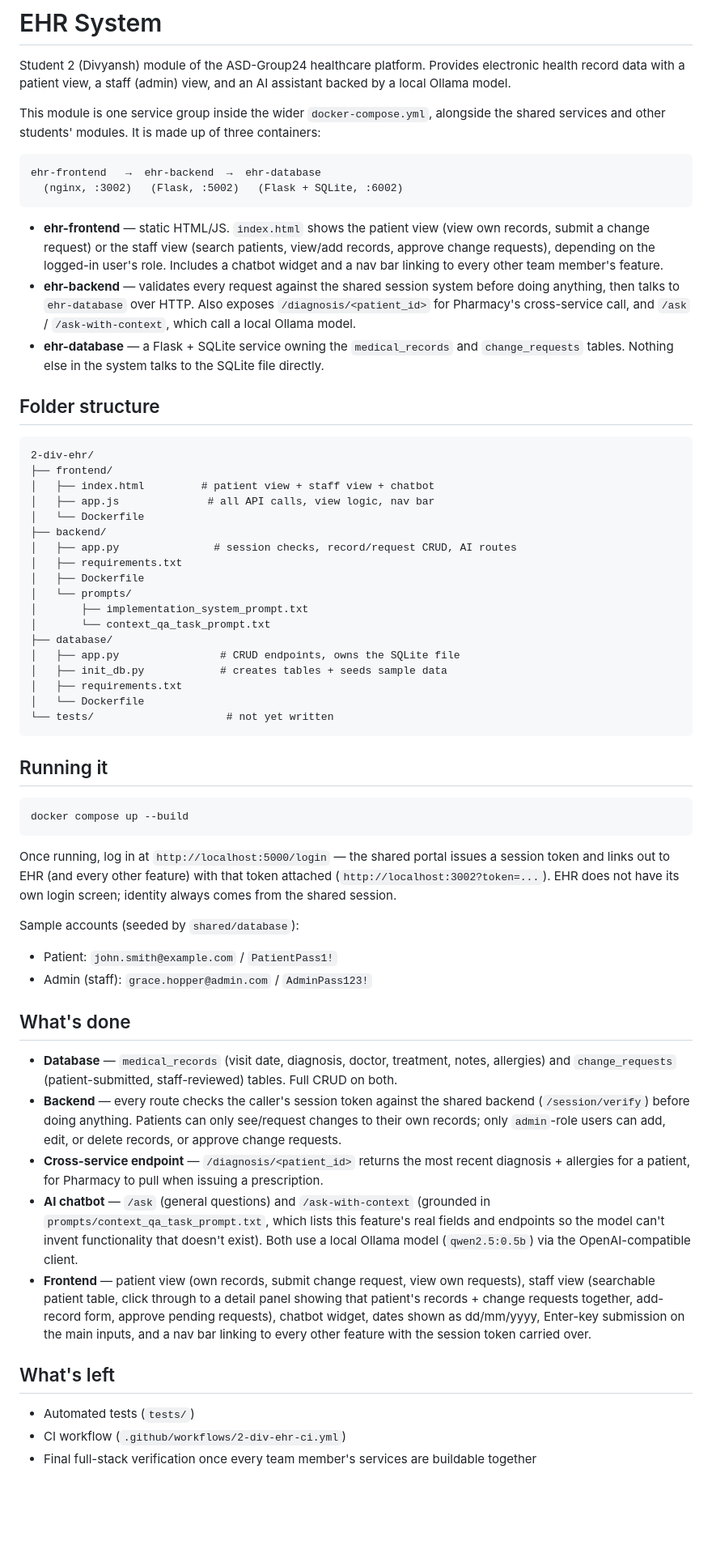
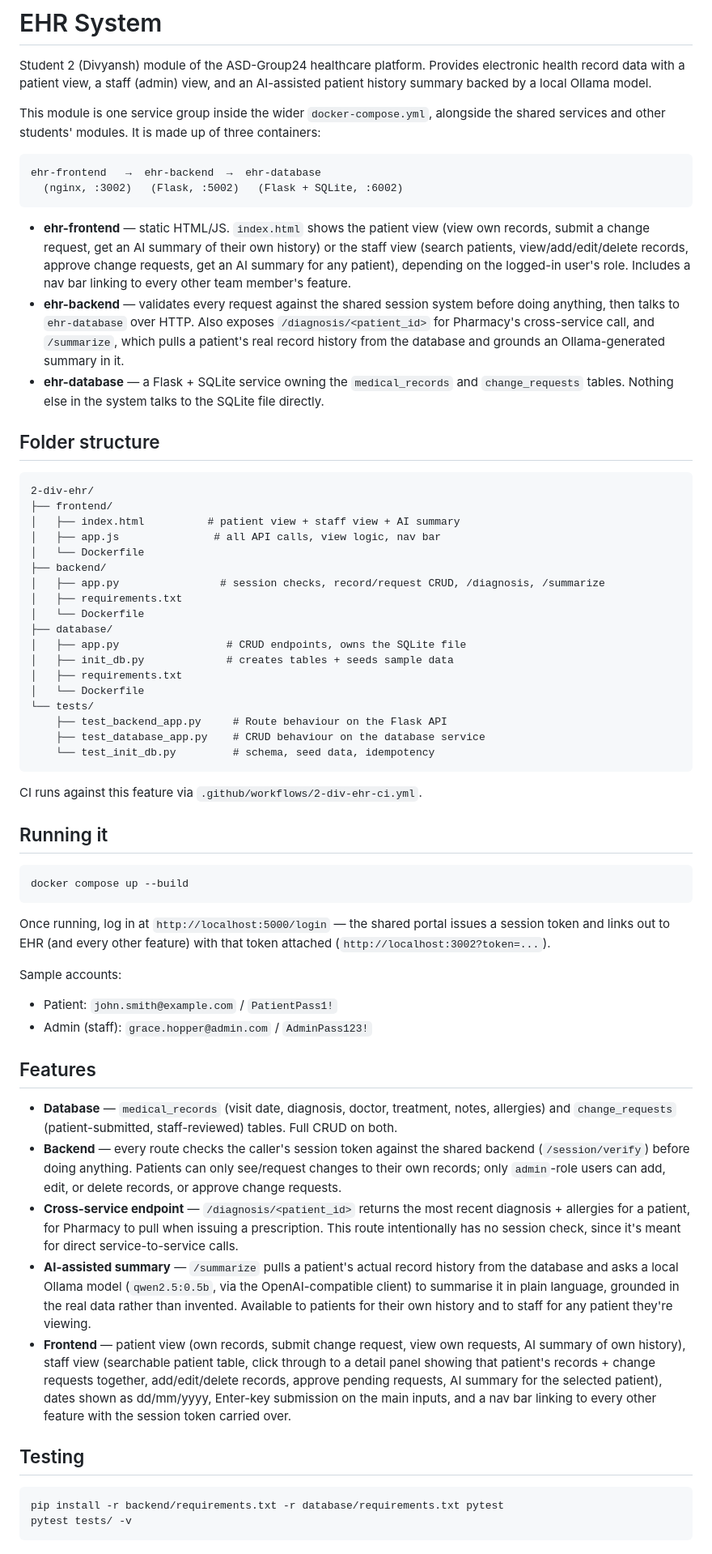
Before and after one commit to samarra-prahlad/ASD-Group24, a Markdown page: 2-div-ehr/README.md, the part around the change. Shown at 81% size. Rendered like a GitHub page; blank space fills up the shorter version.

````diff
--- a/2-div-ehr/README.md
+++ b/2-div-ehr/README.md
@@ -2,7 +2,7 @@
 
 Student 2 (Divyansh) module of the ASD-Group24 healthcare platform. Provides
 electronic health record data with a patient view, a staff (admin) view, and
-an AI assistant backed by a local Ollama model.
+an AI-assisted patient history summary backed by a local Ollama model.
 
 This module is one service group inside the wider `docker-compose.yml`,
 alongside the shared services and other students' modules. It is made up of
@@ -14,14 +14,16 @@ ehr-frontend   →  ehr-backend  →  ehr-database
 ```
 
 - **ehr-frontend** — static HTML/JS. `index.html` shows the patient view
-  (view own records, submit a change request) or the staff view (search
-  patients, view/add records, approve change requests), depending on the
-  logged-in user's role. Includes a chatbot widget and a nav bar linking to
+  (view own records, submit a change request, get an AI summary of their
+  own history) or the staff view (search patients, view/add/edit/delete
+  records, approve change requests, get an AI summary for any patient),
+  depending on the logged-in user's role. Includes a nav bar linking to
   every other team member's feature.
 - **ehr-backend** — validates every request against the shared session
   system before doing anything, then talks to `ehr-database` over HTTP.
   Also exposes `/diagnosis/<patient_id>` for Pharmacy's cross-service call,
-  and `/ask` / `/ask-with-context`, which call a local Ollama model.
+  and `/summarize`, which pulls a patient's real record history from the
+  database and grounds an Ollama-generated summary in it.
 - **ehr-database** — a Flask + SQLite service owning the `medical_records`
   and `change_requests` tables. Nothing else in the system talks to the
   SQLite file directly.
@@ -31,23 +33,25 @@ ehr-frontend   →  ehr-backend  →  ehr-database
 ```
 2-div-ehr/
 ├── frontend/
-│   ├── index.html         # patient view + staff view + chatbot
-│   ├── app.js              # all API calls, view logic, nav bar
+│   ├── index.html          # patient view + staff view + AI summary
+│   ├── app.js               # all API calls, view logic, nav bar
 │   └── Dockerfile
 ├── backend/
-│   ├── app.py               # session checks, record/request CRUD, AI routes
-│   ├── requirements.txt
-│   ├── Dockerfile
-│   └── prompts/
-│       ├── implementation_system_prompt.txt
-│       └── context_qa_task_prompt.txt
-├── database/
-│   ├── app.py                # CRUD endpoints, owns the SQLite file
-│   ├── init_db.py            # creates tables + seeds sample data
+│   ├── app.py                # session checks, record/request CRUD, /diagnosis, /summarize
 │   ├── requirements.txt
 │   └── Dockerfile
-└── tests/                     # not yet written
+├── database/
+│   ├── app.py                 # CRUD endpoints, owns the SQLite file
+│   ├── init_db.py             # creates tables + seeds sample data
+│   ├── requirements.txt
+│   └── Dockerfile
+└── tests/
+    ├── test_backend_app.py     # Route behaviour on the Flask API
+    ├── test_database_app.py    # CRUD behaviour on the database service
+    └── test_init_db.py         # schema, seed data, idempotency
 ```
+
+CI runs against this feature via `.github/workflows/2-div-ehr-ci.yml`.
 
 ## Running it
 
@@ -57,14 +61,13 @@ docker compose up --build
 
 Once running, log in at `http://localhost:5000/login` — the shared portal
 issues a session token and links out to EHR (and every other feature) with
-that token attached (`http://localhost:3002?token=...`). EHR does not have
-its own login screen; identity always comes from the shared session.
+that token attached (`http://localhost:3002?token=...`).
 
-Sample accounts (seeded by `shared/database`):
+Sample accounts:
 - Patient: `john.smith@example.com` / `PatientPass1!`
 - Admin (staff): `grace.hopper@admin.com` / `AdminPass123!`
 
-## What's done
+## Features
 
 - **Database** — `medical_records` (visit date, diagnosis, doctor, treatment,
   notes, allergies) and `change_requests` (patient-submitted, staff-reviewed)
@@ -75,22 +78,25 @@ Sample accounts (seeded by `shared/database`):
   add, edit, or delete records, or approve change requests.
 - **Cross-service endpoint** — `/diagnosis/<patient_id>` returns the most
   recent diagnosis + allergies for a patient, for Pharmacy to pull when
-  issuing a prescription.
-- **AI chatbot** — `/ask` (general questions) and `/ask-with-context`
-  (grounded in `prompts/context_qa_task_prompt.txt`, which lists this
-  feature's real fields and endpoints so the model can't invent
-  functionality that doesn't exist). Both use a local Ollama model
-  (`qwen2.5:0.5b`) via the OpenAI-compatible client.
+  issuing a prescription. This route intentionally has no session check,
+  since it's meant for direct service-to-service calls.
+- **AI-assisted summary** — `/summarize` pulls a patient's actual record
+  history from the database and asks a local Ollama model
+  (`qwen2.5:0.5b`, via the OpenAI-compatible client) to summarise it in
+  plain language, grounded in the real data rather than invented.
+  Available to patients for their own history and to staff for any
+  patient they're viewing.
 - **Frontend** — patient view (own records, submit change request, view own
-  requests), staff view (searchable patient table, click through to a
-  detail panel showing that patient's records + change requests together,
-  add-record form, approve pending requests), chatbot widget, dates shown
-  as dd/mm/yyyy, Enter-key submission on the main inputs, and a nav bar
+  requests, AI summary of own history), staff view (searchable patient
+  table, click through to a detail panel showing that patient's records +
+  change requests together, add/edit/delete records, approve pending
+  requests, AI summary for the selected patient), dates shown as
+  dd/mm/yyyy, Enter-key submission on the main inputs, and a nav bar
   linking to every other feature with the session token carried over.
 
-## What's left
+## Testing
 
-- Automated tests (`tests/`)
-- CI workflow (`.github/workflows/2-div-ehr-ci.yml`)
-- Final full-stack verification once every team member's services are
-  buildable together
+```bash
+pip install -r backend/requirements.txt -r database/requirements.txt pytest
+pytest tests/ -v
+```
````
Also changed, not shown: README.md (deleted, +0 -102 lines).
